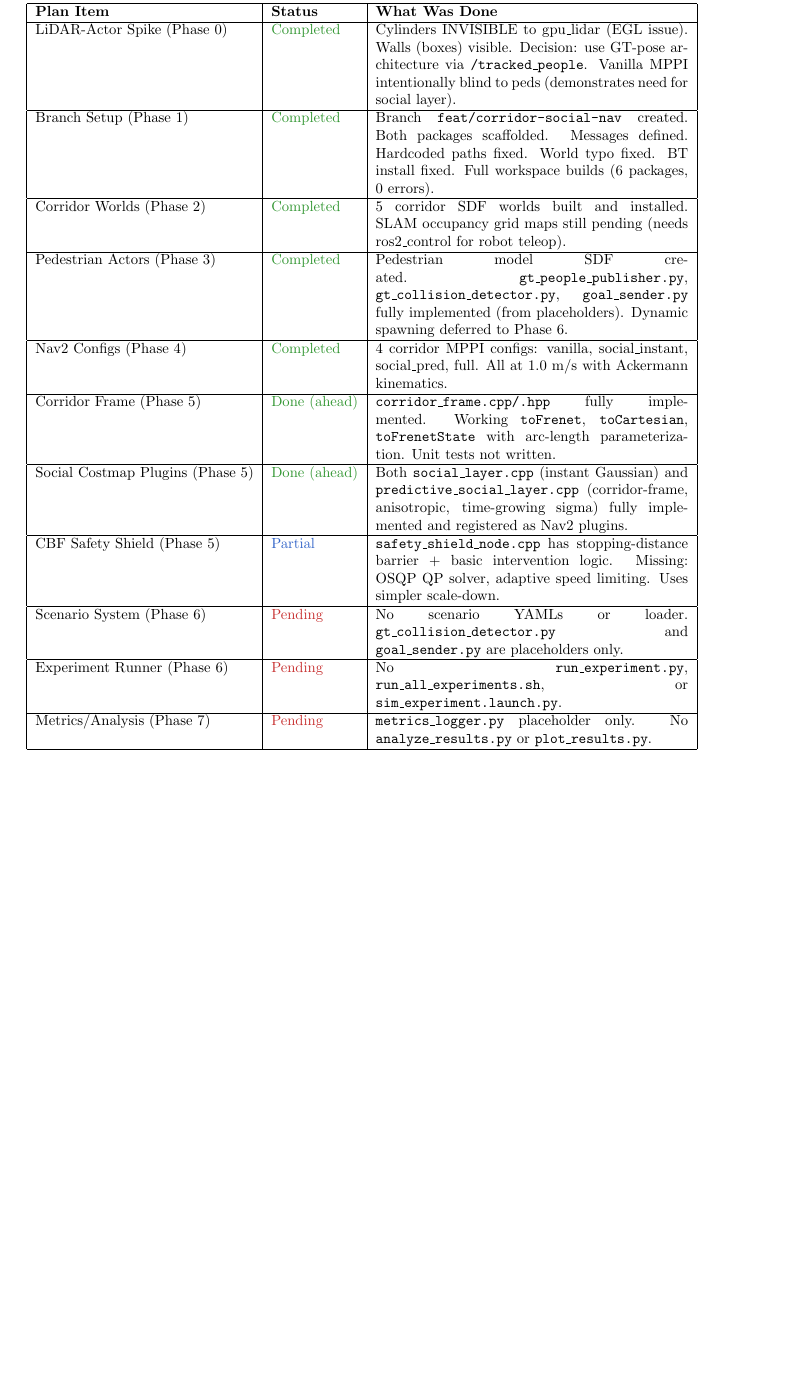
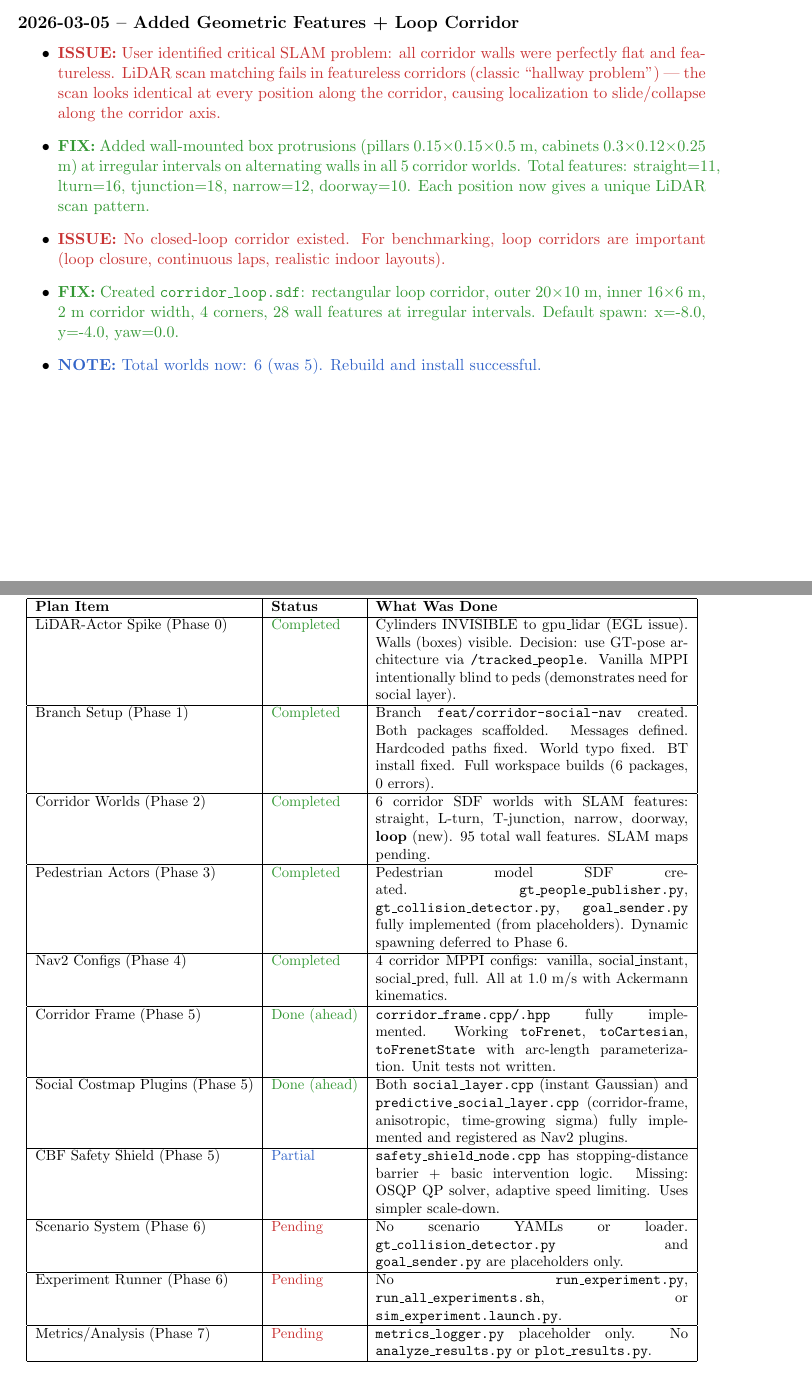
Before and after one commit to Nishant-ZFYII/NCHSB, a LaTeX document (build_logs.tex): part of page 13 of 13 before the commit and two parts of pages 6 and 13 of 13 after it, the two joined at a grey line, cut at the place of the change, the shorter picture padded with empty space. Compiled offline with pdfLaTeX.

Commit message:
Add geometric SLAM features to all corridor worlds + new loop corridor
Featureless walls cause LiDAR SLAM scan matching failure (hallway problem).
Added wall-mounted pillars and cabinets at irregular intervals in all
5 corridors (11-18 features each). Created corridor_loop.sdf: 20x10m
rectangular loop with 28 features for loop closure benchmarks.

```diff
--- a/build_logs.tex
+++ b/build_logs.tex
@@ -186,6 +186,15 @@
   \item \note{SLAM occupancy grid maps for each world still need to be generated (requires robot teleop in each world). Blocked on ros2\_control installation.}
 \end{itemize}
 
+\logentry{2026-03-05 -- Added Geometric Features + Loop Corridor}
+\begin{itemize}
+  \item \issue{User identified critical SLAM problem: all corridor walls were perfectly flat and featureless. LiDAR scan matching fails in featureless corridors (classic ``hallway problem'') --- the scan looks identical at every position along the corridor, causing localization to slide/collapse along the corridor axis.}
+  \item \fix{Added wall-mounted box protrusions (pillars 0.15$\times$0.15$\times$0.5 m, cabinets 0.3$\times$0.12$\times$0.25 m) at irregular intervals on alternating walls in all 5 corridor worlds. Total features: straight=11, lturn=16, tjunction=18, narrow=12, doorway=10. Each position now gives a unique LiDAR scan pattern.}
+  \item \issue{No closed-loop corridor existed. For benchmarking, loop corridors are important (loop closure, continuous laps, realistic indoor layouts).}
+  \item \fix{Created \texttt{corridor\_loop.sdf}: rectangular loop corridor, outer 20$\times$10 m, inner 16$\times$6 m, 2 m corridor width, 4 corners, 28 wall features at irregular intervals. Default spawn: x=-8.0, y=-4.0, yaw=0.0.}
+  \item \note{Total worlds now: 6 (was 5). Rebuild and install successful.}
+\end{itemize}
+
 \newpage
 % ============================================================
 \section{Phase 3: Pedestrian Actor System}
@@ -271,7 +280,7 @@ LiDAR-Actor Spike (Phase 0) & \textcolor{fixgreen}{Completed} & Cylinders INVISI
 \hline
 Branch Setup (Phase 1) & \textcolor{fixgreen}{Completed} & Branch \texttt{feat/corridor-social-nav} created. Both packages scaffolded. Messages defined. Hardcoded paths fixed. World typo fixed. BT install fixed. Full workspace builds (6 packages, 0 errors). \\
 \hline
-Corridor Worlds (Phase 2) & \textcolor{fixgreen}{Completed} & 5 corridor SDF worlds built and installed. SLAM occupancy grid maps still pending (needs ros2\_control for robot teleop). \\
+Corridor Worlds (Phase 2) & \textcolor{fixgreen}{Completed} & 6 corridor SDF worlds with SLAM features: straight, L-turn, T-junction, narrow, doorway, \textbf{loop} (new). 95 total wall features. SLAM maps pending. \\
 \hline
 Pedestrian Actors (Phase 3) & \textcolor{fixgreen}{Completed} & Pedestrian model SDF created. \texttt{gt\_people\_publisher.py}, \texttt{gt\_collision\_detector.py}, \texttt{goal\_sender.py} fully implemented (from placeholders). Dynamic spawning deferred to Phase 6. \\
 \hline
```
Also changed, not shown: 6 other files.
